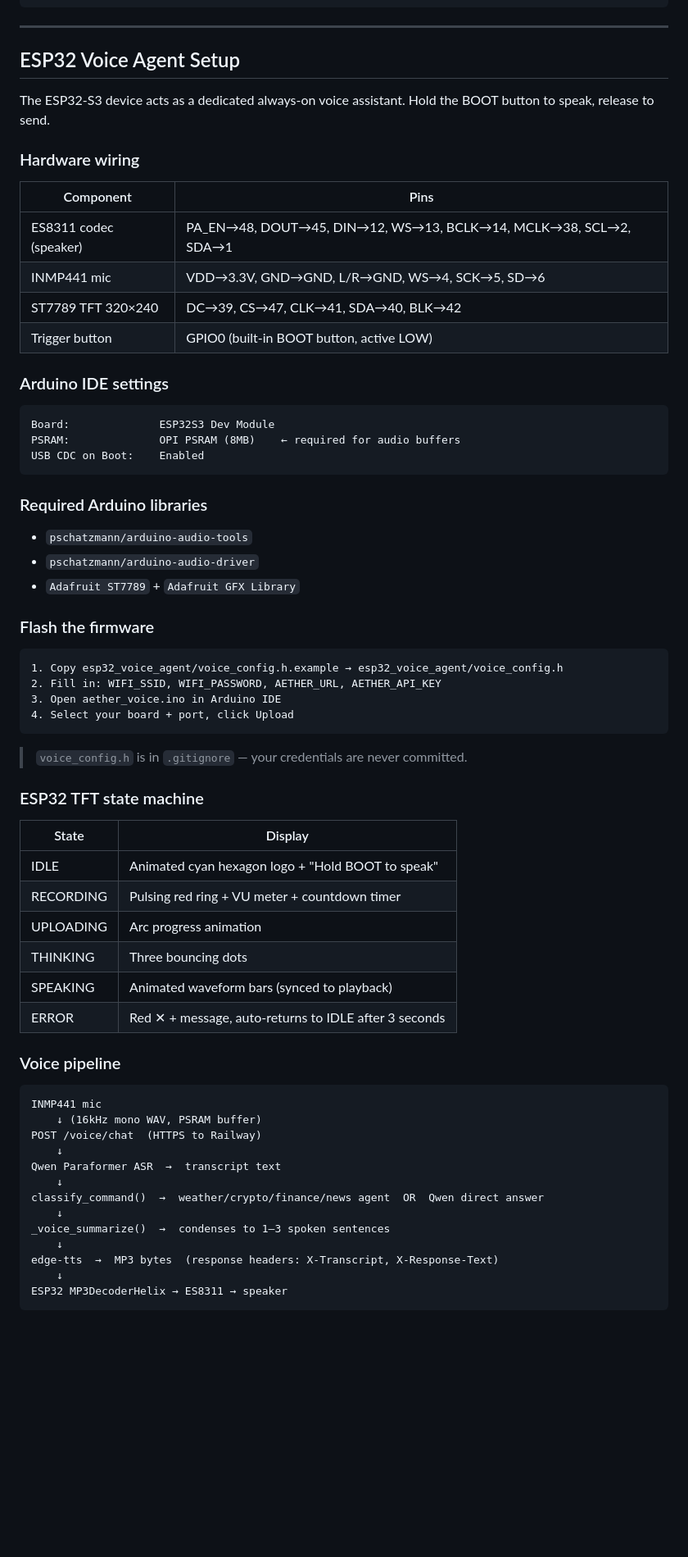
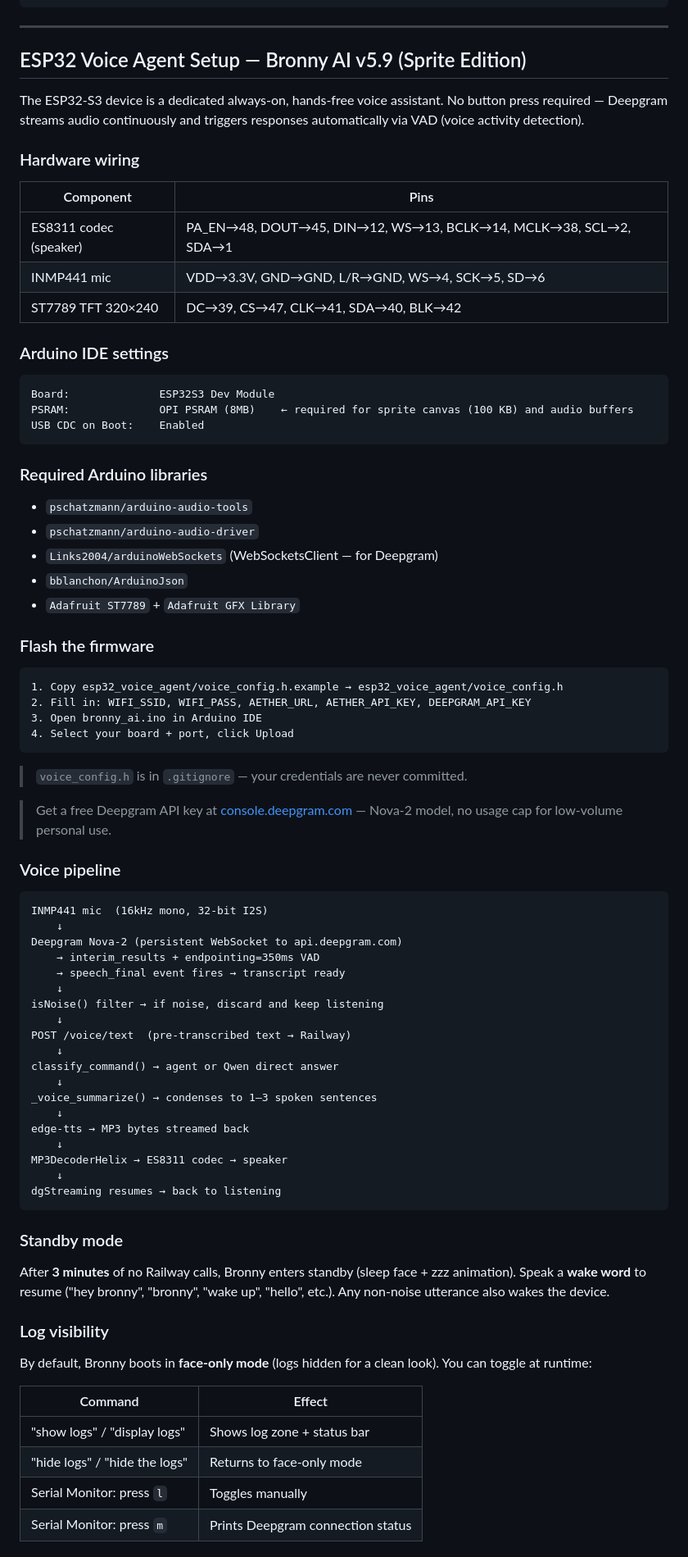
Before and after one commit to pat1322/aetherAI, a Markdown page: README.md, the part around one of its changes. Shown at 82% size. GitHub-like rendering; blank space fills up the shorter version.

````diff
--- a/README.md
+++ b/README.md
@@ -124,10 +124,10 @@ api_key   = your_secret_here
 
 ---
 
-## ESP32 Voice Agent Setup
+## ESP32 Voice Agent Setup — Bronny AI v5.9 (Sprite Edition)
 
-The ESP32-S3 device acts as a dedicated always-on voice assistant.
-Hold the BOOT button to speak, release to send.
+The ESP32-S3 device is a dedicated always-on, hands-free voice assistant.
+No button press required — Deepgram streams audio continuously and triggers responses automatically via VAD (voice activity detection).
 
 ### Hardware wiring
 
@@ -136,13 +136,12 @@ Hold the BOOT button to speak, release to send.
 | ES8311 codec (speaker) | PA_EN→48, DOUT→45, DIN→12, WS→13, BCLK→14, MCLK→38, SCL→2, SDA→1 |
 | INMP441 mic | VDD→3.3V, GND→GND, L/R→GND, WS→4, SCK→5, SD→6 |
 | ST7789 TFT 320×240 | DC→39, CS→47, CLK→41, SDA→40, BLK→42 |
-| Trigger button | GPIO0 (built-in BOOT button, active LOW) |
 
 ### Arduino IDE settings
 
 ```
 Board:              ESP32S3 Dev Module
-PSRAM:              OPI PSRAM (8MB)    ← required for audio buffers
+PSRAM:              OPI PSRAM (8MB)    ← required for sprite canvas (100 KB) and audio buffers
 USB CDC on Boot:    Enabled
 ```
 
@@ -150,44 +149,62 @@ USB CDC on Boot:    Enabled
 
 - `pschatzmann/arduino-audio-tools`
 - `pschatzmann/arduino-audio-driver`
+- `Links2004/arduinoWebSockets` (WebSocketsClient — for Deepgram)
+- `bblanchon/ArduinoJson`
 - `Adafruit ST7789` + `Adafruit GFX Library`
 
 ### Flash the firmware
 
 ```
 1. Copy esp32_voice_agent/voice_config.h.example → esp32_voice_agent/voice_config.h
-2. Fill in: WIFI_SSID, WIFI_PASSWORD, AETHER_URL, AETHER_API_KEY
-3. Open aether_voice.ino in Arduino IDE
+2. Fill in: WIFI_SSID, WIFI_PASS, AETHER_URL, AETHER_API_KEY, DEEPGRAM_API_KEY
+3. Open bronny_ai.ino in Arduino IDE
 4. Select your board + port, click Upload
 ```
 
 > `voice_config.h` is in `.gitignore` — your credentials are never committed.
 
-### ESP32 TFT state machine
-
-| State | Display |
-|---|---|
-| IDLE | Animated cyan hexagon logo + "Hold BOOT to speak" |
-| RECORDING | Pulsing red ring + VU meter + countdown timer |
-| UPLOADING | Arc progress animation |
-| THINKING | Three bouncing dots |
-| SPEAKING | Animated waveform bars (synced to playback) |
-| ERROR | Red ✕ + message, auto-returns to IDLE after 3 seconds |
+> Get a free Deepgram API key at [console.deepgram.com](https://console.deepgram.com) — Nova-2 model, no usage cap for low-volume personal use.
 
 ### Voice pipeline
 
 ```
-INMP441 mic
-    ↓ (16kHz mono WAV, PSRAM buffer)
-POST /voice/chat  (HTTPS to Railway)
+INMP441 mic  (16kHz mono, 32-bit I2S)
     ↓
-Qwen Paraformer ASR  →  transcript text
+Deepgram Nova-2 (persistent WebSocket to api.deepgram.com)
+    → interim_results + endpointing=350ms VAD
+    → speech_final event fires → transcript ready
     ↓
-classify_command()  →  weather/crypto/finance/news agent  OR  Qwen direct answer
+isNoise() filter → if noise, discard and keep listening
     ↓
-_voice_summarize()  →  condenses to 1–3 spoken sentences
+POST /voice/text  (pre-transcribed text → Railway)
     ↓
-edge-tts  →  MP3 bytes  (response headers: X-Transcript, X-Response-Text)
+classify_command() → agent or Qwen direct answer
     ↓
-ESP32 MP3DecoderHelix → ES8311 → speaker
+_voice_summarize() → condenses to 1–3 spoken sentences
+    ↓
+edge-tts → MP3 bytes streamed back
+    ↓
+MP3DecoderHelix → ES8311 codec → speaker
+    ↓
+dgStreaming resumes → back to listening
 ```
+
+### Standby mode
+
+After **3 minutes** of no Railway calls, Bronny enters standby (sleep face + zzz animation).
+Speak a **wake word** to resume ("hey bronny", "bronny", "wake up", "hello", etc.).
+Any non-noise utterance also wakes the device.
+
+### Log visibility
+
+By default, Bronny boots in **face-only mode** (logs hidden for a clean look).
+You can toggle at runtime:
+
+| Command | Effect |
+|---|---|
+| "show logs" / "display logs" | Shows log zone + status bar |
+| "hide logs" / "hide the logs" | Returns to face-only mode |
+| Serial Monitor: press `l` | Toggles manually |
+| Serial Monitor: press `m` | Prints Deepgram connection status |
+
````
Also changed, not shown: other parts of README.md (+28 -14 lines), CLAUDE.md (added, +118 -0 lines).
